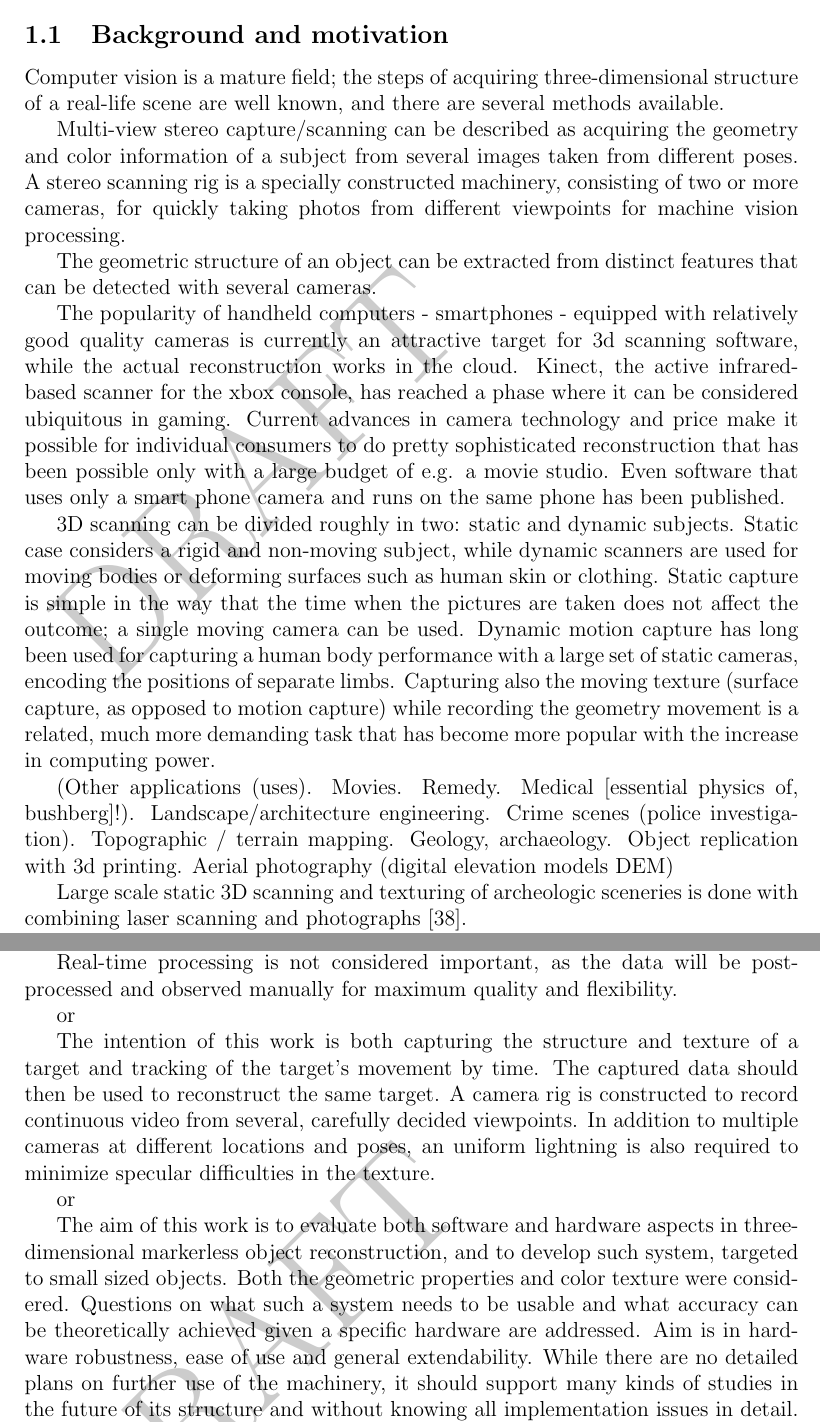
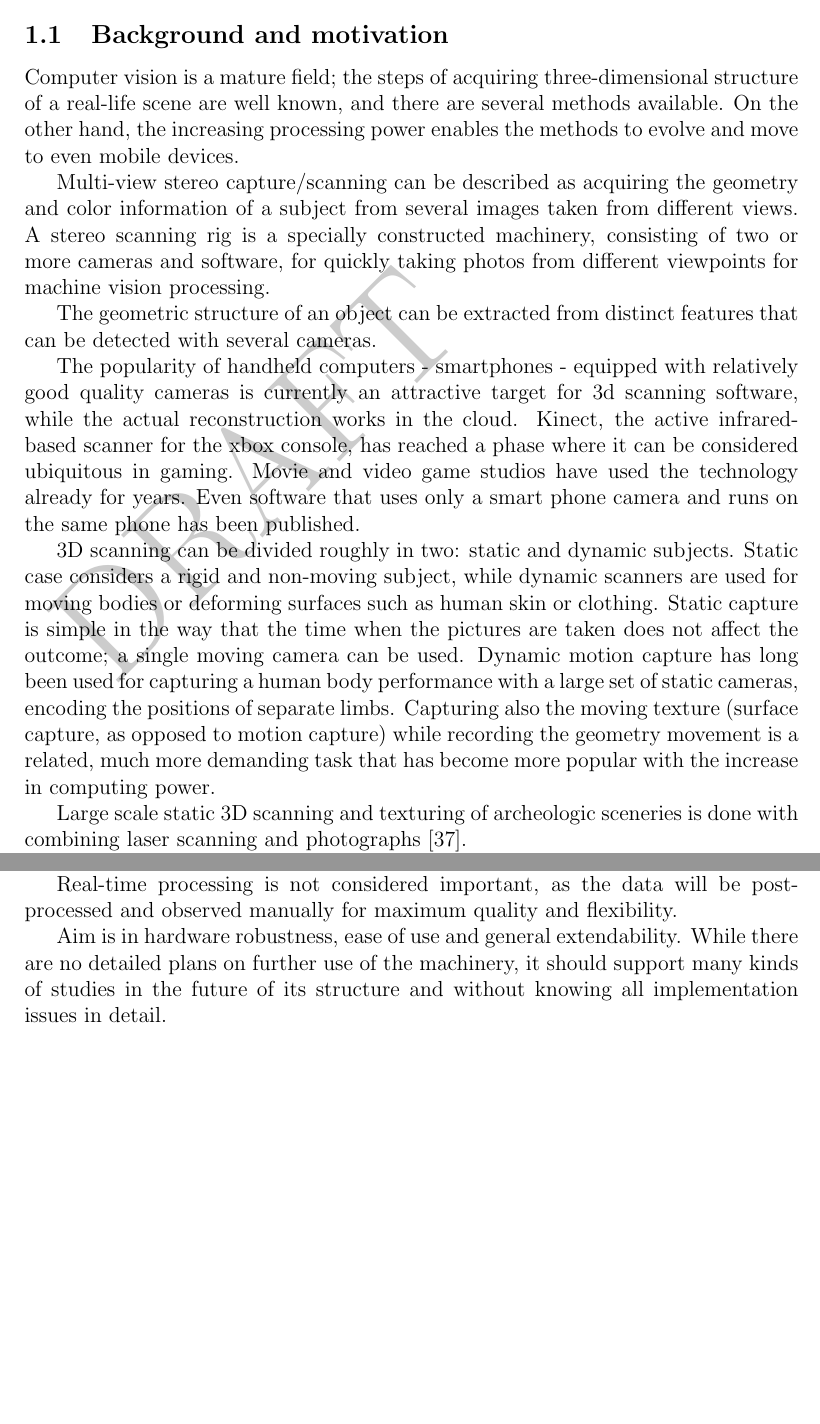
Before and after one commit to sooda/thesis, a LaTeX document (latex/dippa.tex, which reads latex/tex/introduction.tex): two parts of pages 9 and 11 of 77 before the commit and two parts of pages 9 and 10 of 76 after it, joined at a grey line, cut so that both start at the same text, the shorter picture padded with empty space. Compiled offline with pdfLaTeX; a LaTeX package or settings file that is missing is left out.

Commit message:
tex: intro reiterate
it's still utter shit

```diff
--- a/latex/tex/introduction.tex
+++ b/latex/tex/introduction.tex
@@ -14,15 +14,17 @@
 
 % small intro, what's scanning
 Computer vision is a mature field; the steps of acquiring three-dimensional structure of a real-life scene are well known, and there are several methods available.
+On the other hand, the increasing processing power enables the methods to evolve and move to even mobile devices.
 
-Multi-view stereo capture/scanning can be described as acquiring the geometry and color information of a subject from several images taken from different poses.
-A stereo scanning rig is a specially constructed machinery, consisting of two or more cameras, for quickly taking photos from different viewpoints for machine vision processing.
+Multi-view stereo capture/scanning can be described as acquiring the geometry and color information of a subject from several images taken from different views.
+A stereo scanning rig is a specially constructed machinery, consisting of two or more cameras and software, for quickly taking photos from different viewpoints for machine vision processing.
 
 The geometric structure of an object can be extracted from distinct features that can be detected with several cameras.
 
 The popularity of handheld computers - smartphones - equipped with relatively good quality cameras is currently an attractive target for 3d scanning software, while the actual reconstruction works in the cloud.
 Kinect, the active infrared-based scanner for the xbox console, has reached a phase where it can be considered ubiquitous in gaming.
-Current advances in camera technology and price make it possible for individual consumers to do pretty sophisticated reconstruction that has been possible only with a large budget of e.g. a movie studio.
+Movie and video game studios have used the technology already for years.
+%Current advances in camera technology and price make it possible for individual consumers to do pretty sophisticated reconstruction that has been possible only with a large budget of e.g. a movie studio.
 Even software that uses only a smart phone camera and runs on the same phone has been published.
 
 % static/dynamic definition, surface vs. motion capture, texture
@@ -35,7 +37,8 @@ Capturing also the moving texture (surface capture, as opposed to motion capture
 
 % applications
 
-(Other applications (uses). Movies. Remedy. Medical [essential physics of, bushberg]!). Landscape/architecture engineering. Crime scenes (police investigation). Topographic / terrain mapping. Geology, archaeology. Object replication with 3d printing. Aerial photography (digital elevation models DEM)
+%(Other applications (uses). Movies. Remedy. Medical [essential physics of, bushberg]!).
+%Landscape/architecture engineering. Crime scenes (police investigation). Topographic / terrain mapping. Geology, archaeology. Object replication with 3d printing. Aerial photography (digital elevation models DEM)
 
 Large scale static 3D scanning and texturing of archeologic sceneries is done with combining laser scanning and photographs \cite{lerma2010terrestrial}.
 
@@ -94,9 +97,5 @@ Feasible readily available programs for reconstructing 3D geometry and texture b
 
 Real-time processing is not considered important, as the data will be post-processed and observed manually for maximum quality and flexibility.
 
-or
+Aim is in hardware robustness, ease of use and general extendability. While there are no detailed plans on further use of the machinery, it should support many kinds of studies in the future of its structure and without knowing all implementation issues in detail.
 
-The intention of this work is both capturing the structure and texture of a target and tracking of the target's movement by time.
-The captured data should then be used to reconstruct the same target.
-A camera rig is constructed to record continuous video from several, carefully decided viewpoints.
-In addition to multiple cameras at different locations and poses, an uniform lightning is also required to minimize specular difficulties in the texture.
@@ -103,7 +113,3 @@ In addition to multiple cameras at different locations and poses, an uniform lig
 
 or
 
-The aim of this work is to evaluate both software and hardware aspects in three-dimensional markerless object reconstruction, and to develop such system, targeted to small sized objects.
-Both the geometric properties and color texture were considered.
-Questions on what such a system needs to be usable and what accuracy can be theoretically achieved given a specific hardware are addressed.
-Aim is in hardware robustness, ease of use and general extendability. While there are no detailed plans on further use of the machinery, it should support many kinds of studies in the future of its structure and without knowing all implementation issues in detail.
```
Also changed, not shown: latex/tex/introduction.tex (49 more changed lines).
